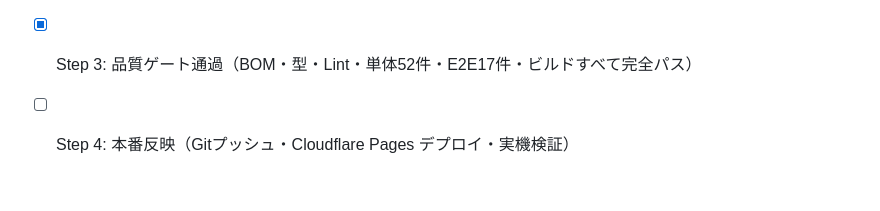
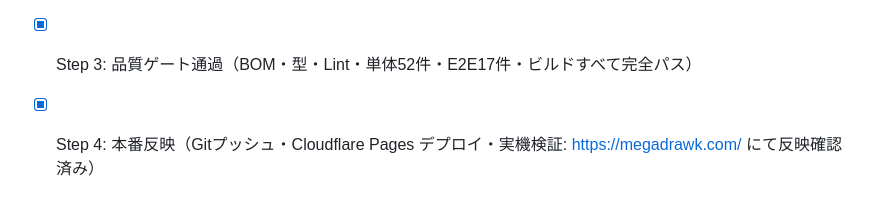
Before and after one commit to ExaDrawk/MegaDrawk, a Markdown page: tasks/todo.md, the part around the change. Rendered like a GitHub page.

Commit message:
docs: complete todo for hero MEGADRAWK brand mark

```diff
--- a/tasks/todo.md
+++ b/tasks/todo.md
@@ -152,4 +152,4 @@
   - SEO / a11y のため `<span className="sr-only">MEGADRAWK</span>` を内包
 - [x] Step 2: 実装 & 視覚確認（スクリーンショット検証: デスクトップ・モバイル共に完全な美しさを確認）
 - [x] Step 3: 品質ゲート通過（BOM・型・Lint・単体52件・E2E17件・ビルドすべて完全パス）
-- [ ] Step 4: 本番反映（Gitプッシュ・Cloudflare Pages デプロイ・実機検証）
+- [x] Step 4: 本番反映（Gitプッシュ・Cloudflare Pages デプロイ・実機検証: https://megadrawk.com/ にて反映確認済み）
```
